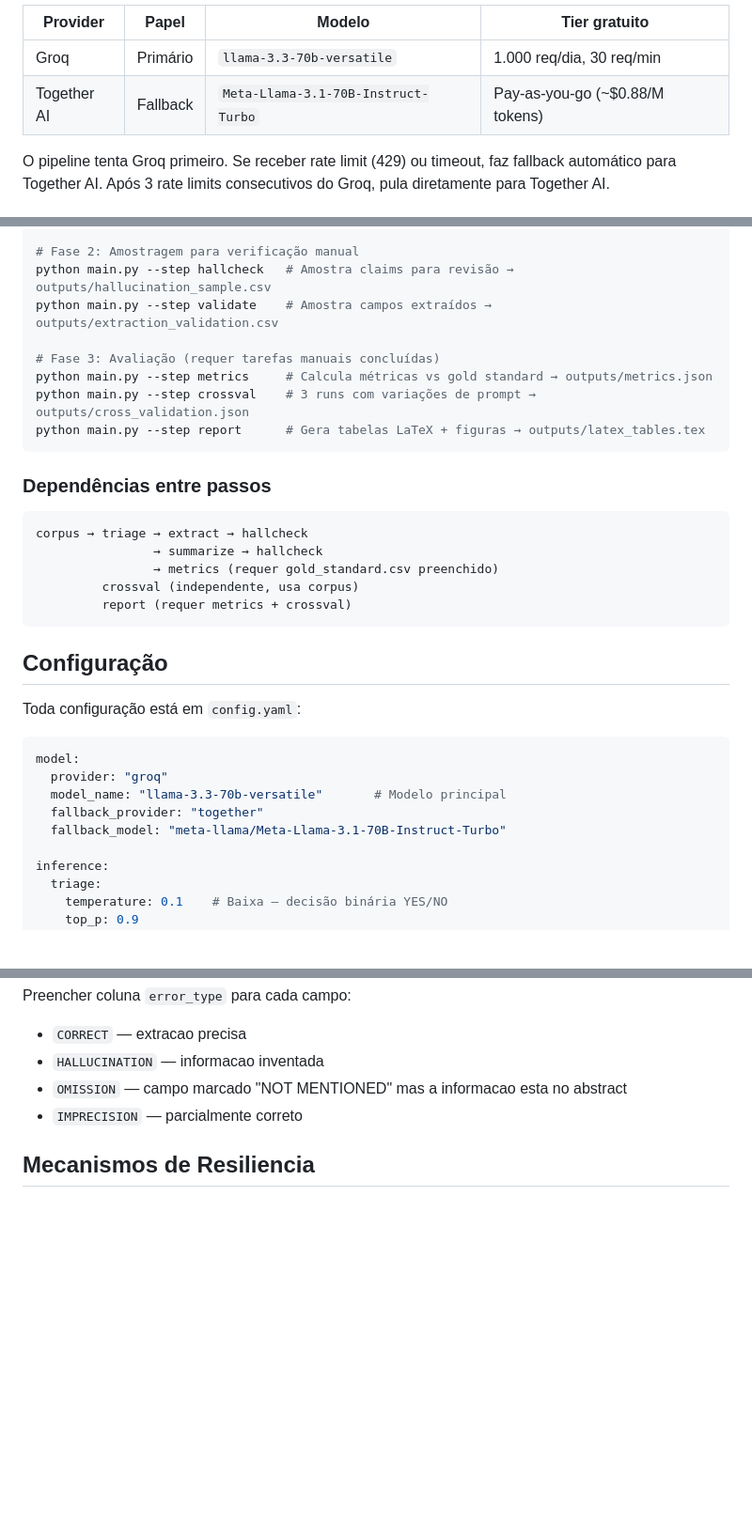
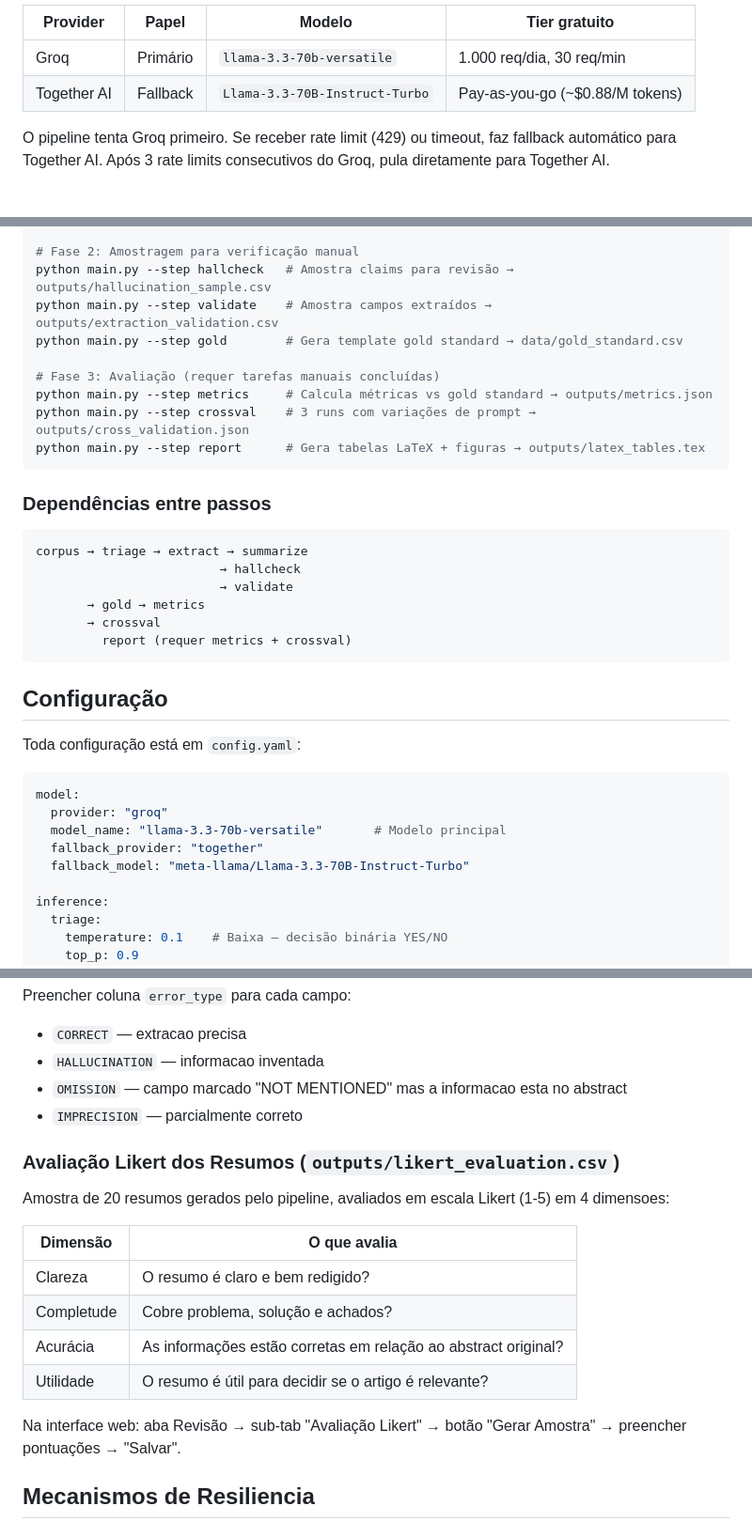
Before and after one commit to SesisnandoLRNeto/sr-automation, a Markdown page: README.md, 3 parts joined by grey strips. Shown at 94% size. Drawn GitHub-style; blank space fills up the shorter version.

````diff
--- a/README.md
+++ b/README.md
@@ -58,7 +59,7 @@ OPENALEX_EMAIL=seu@email.com   # Opcional — melhora rate limits da OpenAlex
 | Provider | Papel | Modelo | Tier gratuito |
 |---|---|---|---|
 | Groq | Primário | `llama-3.3-70b-versatile` | 1.000 req/dia, 30 req/min |
-| Together AI | Fallback | `Meta-Llama-3.1-70B-Instruct-Turbo` | Pay-as-you-go (~$0.88/M tokens) |
+| Together AI | Fallback | `Llama-3.3-70B-Instruct-Turbo` | Pay-as-you-go (~$0.88/M tokens) |
 
 O pipeline tenta Groq primeiro. Se receber rate limit (429) ou timeout, faz fallback automático para Together AI. Após 3 rate limits consecutivos do Groq, pula diretamente para Together AI.
 
@@ -101,6 +102,7 @@ python main.py --step summarize   # Gera TL;DR 3 frases → outputs/summaries.js
 # Fase 2: Amostragem para verificação manual
 python main.py --step hallcheck   # Amostra claims para revisão → outputs/hallucination_sample.csv
 python main.py --step validate    # Amostra campos extraídos → outputs/extraction_validation.csv
+python main.py --step gold        # Gera template gold standard → data/gold_standard.csv
 
 # Fase 3: Avaliação (requer tarefas manuais concluídas)
 python main.py --step metrics     # Calcula métricas vs gold standard → outputs/metrics.json
@@ -111,10 +113,11 @@ python main.py --step report      # Gera tabelas LaTeX + figuras → outputs/lat
 ### Dependências entre passos
 
 ```
-corpus → triage → extract → hallcheck
-                → summarize → hallcheck
-                → metrics (requer gold_standard.csv preenchido)
-         crossval (independente, usa corpus)
+corpus → triage → extract → summarize
+                         → hallcheck
+                         → validate
+       → gold → metrics
+       → crossval
          report (requer metrics + crossval)
 ```
 
@@ -127,7 +130,7 @@ model:
   provider: "groq"
   model_name: "llama-3.3-70b-versatile"       # Modelo principal
   fallback_provider: "together"
-  fallback_model: "meta-llama/Meta-Llama-3.1-70B-Instruct-Turbo"
+  fallback_model: "meta-llama/Llama-3.3-70B-Instruct-Turbo"
 
 inference:
   triage:
@@ -313,6 +318,19 @@ Preencher coluna `error_type` para cada campo:
 - `OMISSION` — campo marcado "NOT MENTIONED" mas a informacao esta no abstract
 - `IMPRECISION` — parcialmente correto
 
+### Avaliação Likert dos Resumos (`outputs/likert_evaluation.csv`)
+
+Amostra de 20 resumos gerados pelo pipeline, avaliados em escala Likert (1-5) em 4 dimensoes:
+
+| Dimensão | O que avalia |
+|----------|-------------|
+| Clareza | O resumo é claro e bem redigido? |
+| Completude | Cobre problema, solução e achados? |
+| Acurácia | As informações estão corretas em relação ao abstract original? |
+| Utilidade | O resumo é útil para decidir se o artigo é relevante? |
+
+Na interface web: aba Revisão → sub-tab "Avaliação Likert" → botão "Gerar Amostra" → preencher pontuações → "Salvar".
+
 ## Mecanismos de Resiliencia
 
 ### Fallback automatico de providers
````
Also changed, not shown: other parts of README.md (+6 -1 lines).
